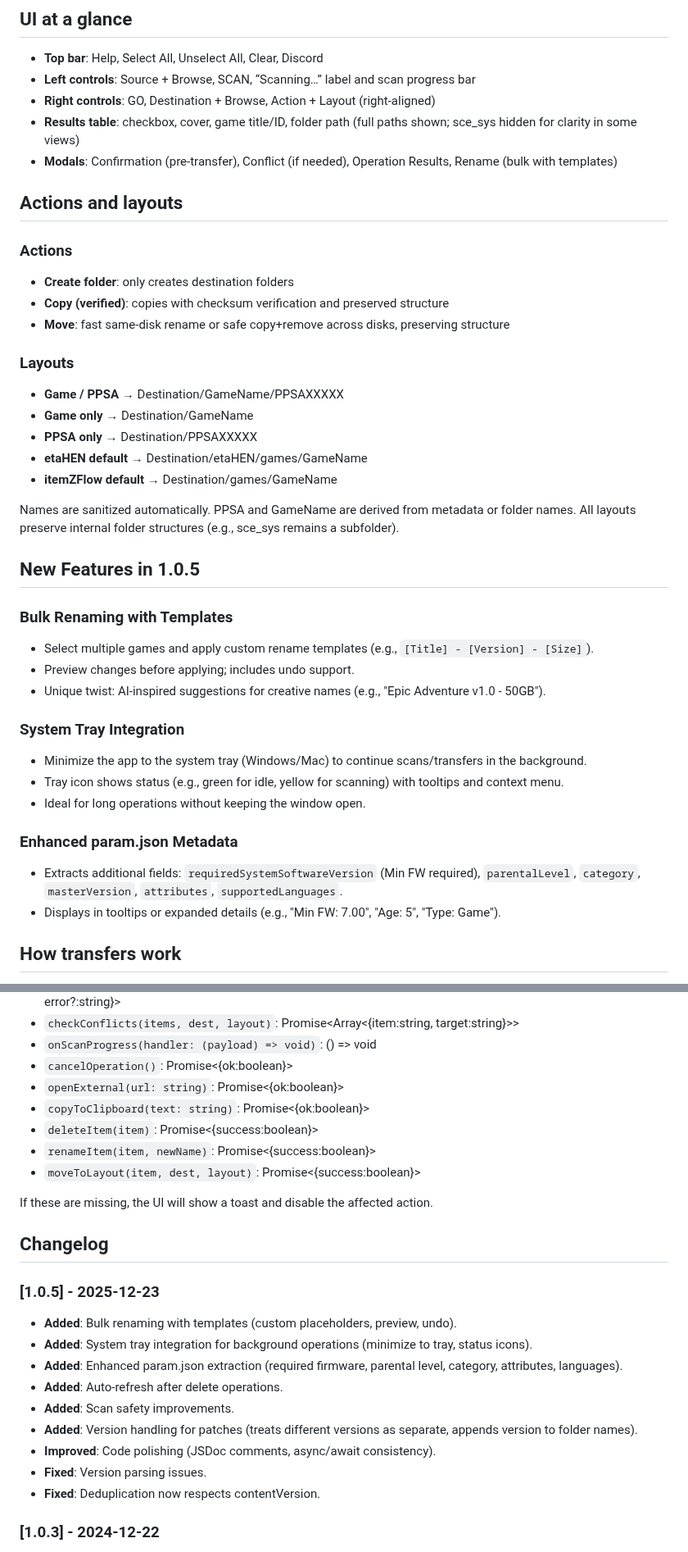
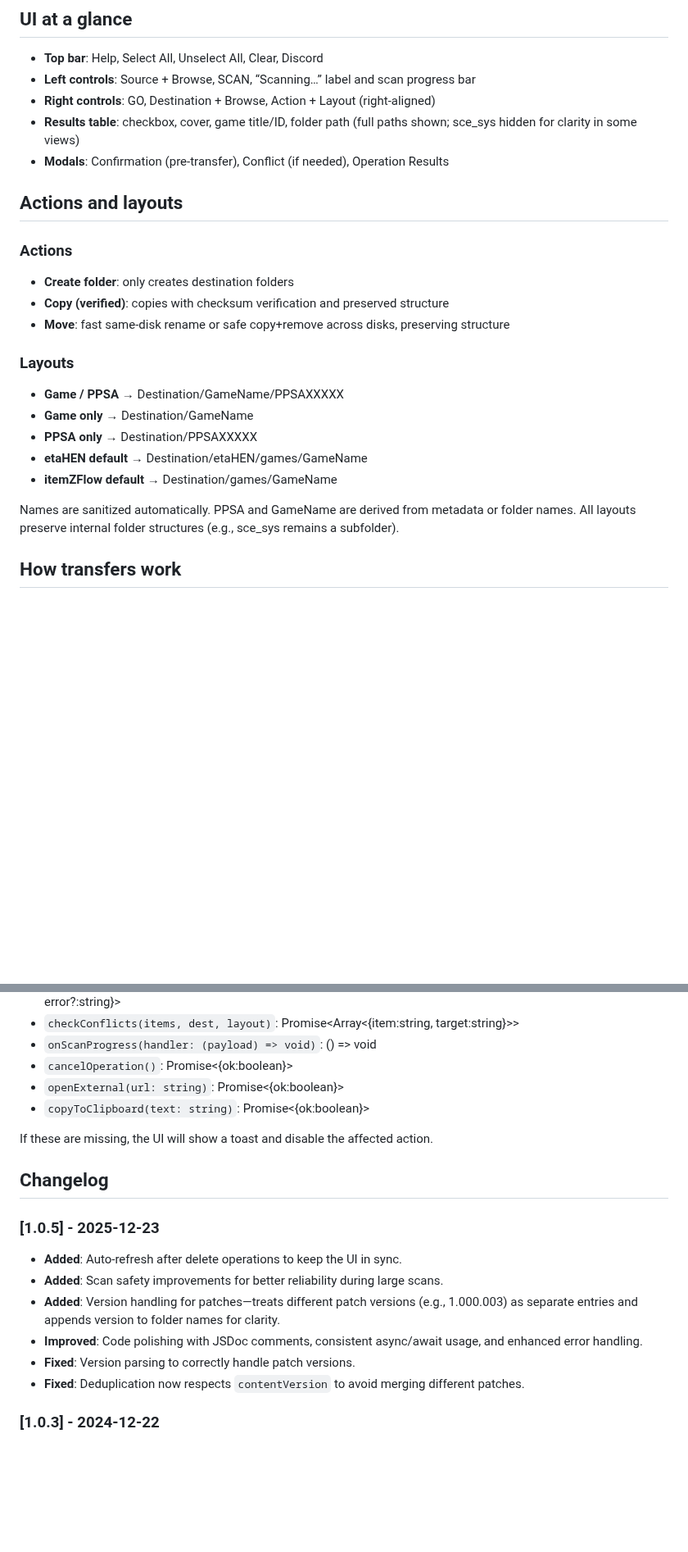
Before and after one commit to NookieAI/PS5-Vault, a Markdown page: README.md, 2 parts joined by grey strips. Shown at 82% size. GitHub-like rendering; blank space fills up the shorter version.

```diff
--- a/README.md
+++ b/README.md
@@ -33,9 +34,9 @@ PS5 Vault is an Electron app for discovering and organizing PlayStation 5 PPSA f
 
 - **Top bar**: Help, Select All, Unselect All, Clear, Discord
 - **Left controls**: Source + Browse, SCAN, “Scanning…” label and scan progress bar
-- **Right controls**: GO, Destination + Browse, Action + Layout (right-aligned)
+- **Right controls**: GO, Destination + Browse, Action + Layout (right‑aligned)
 - **Results table**: checkbox, cover, game title/ID, folder path (full paths shown; sce_sys hidden for clarity in some views)
-- **Modals**: Confirmation (pre-transfer), Conflict (if needed), Operation Results, Rename (bulk with templates)
+- **Modals**: Confirmation (pre‑transfer), Conflict (if needed), Operation Results
 
 ## Actions and layouts
 
@@ -43,7 +44,7 @@ PS5 Vault is an Electron app for discovering and organizing PlayStation 5 PPSA f
 
 - **Create folder**: only creates destination folders
 - **Copy (verified)**: copies with checksum verification and preserved structure
-- **Move**: fast same-disk rename or safe copy+remove across disks, preserving structure
+- **Move**: fast same‑disk rename or safe copy+remove across disks, preserving structure
 
 ### Layouts
 
@@ -54,22 +55,6 @@ PS5 Vault is an Electron app for discovering and organizing PlayStation 5 PPSA f
 - **itemZFlow default** → Destination/games/GameName
 
 Names are sanitized automatically. PPSA and GameName are derived from metadata or folder names. All layouts preserve internal folder structures (e.g., sce_sys remains a subfolder).
-
-## New Features in 1.0.5
-
-### Bulk Renaming with Templates
-- Select multiple games and apply custom rename templates (e.g., `[Title] - [Version] - [Size]`).
-- Preview changes before applying; includes undo support.
-- Unique twist: AI-inspired suggestions for creative names (e.g., "Epic Adventure v1.0 - 50GB").
-
-### System Tray Integration
-- Minimize the app to the system tray (Windows/Mac) to continue scans/transfers in the background.
-- Tray icon shows status (e.g., green for idle, yellow for scanning) with tooltips and context menu.
-- Ideal for long operations without keeping the window open.
-
-### Enhanced param.json Metadata
-- Extracts additional fields: `requiredSystemSoftwareVersion` (Min FW required), `parentalLevel`, `category`, `masterVersion`, `attributes`, `supportedLanguages`.
-- Displays in tooltips or expanded details (e.g., "Min FW: 7.00", "Age: 5", "Type: Game").
 
 ## How transfers work
 
@@ -107,24 +89,18 @@ The renderer expects a `ppsaApi` with:
 - `cancelOperation()`: Promise<{ok:boolean}>
 - `openExternal(url: string)`: Promise<{ok:boolean}>
 - `copyToClipboard(text: string)`: Promise<{ok:boolean}>
-- `deleteItem(item)`: Promise<{success:boolean}>
-- `renameItem(item, newName)`: Promise<{success:boolean}>
-- `moveToLayout(item, dest, layout)`: Promise<{success:boolean}>
 
 If these are missing, the UI will show a toast and disable the affected action.
 
 ## Changelog
 
 ### [1.0.5] - 2025-12-23
-- **Added**: Bulk renaming with templates (custom placeholders, preview, undo).
-- **Added**: System tray integration for background operations (minimize to tray, status icons).
-- **Added**: Enhanced param.json extraction (required firmware, parental level, category, attributes, languages).
-- **Added**: Auto-refresh after delete operations.
-- **Added**: Scan safety improvements.
-- **Added**: Version handling for patches (treats different versions as separate, appends version to folder names).
-- **Improved**: Code polishing (JSDoc comments, async/await consistency).
-- **Fixed**: Version parsing issues.
-- **Fixed**: Deduplication now respects contentVersion.
+- **Added**: Auto-refresh after delete operations to keep the UI in sync.
+- **Added**: Scan safety improvements for better reliability during large scans.
+- **Added**: Version handling for patches—treats different patch versions (e.g., 1.000.003) as separate entries and appends version to folder names for clarity.
+- **Improved**: Code polishing with JSDoc comments, consistent async/await usage, and enhanced error handling.
+- **Fixed**: Version parsing to correctly handle patch versions.
+- **Fixed**: Deduplication now respects `contentVersion` to avoid merging different patches.
 
 ### [1.0.3] - 2024-12-22
 - **Added**: Flexible scan detects any folder with `sce_sys/param.json`, ignoring strict PPSA naming.
```
Also changed, not shown: other parts of README.md (+9 -12 lines).
